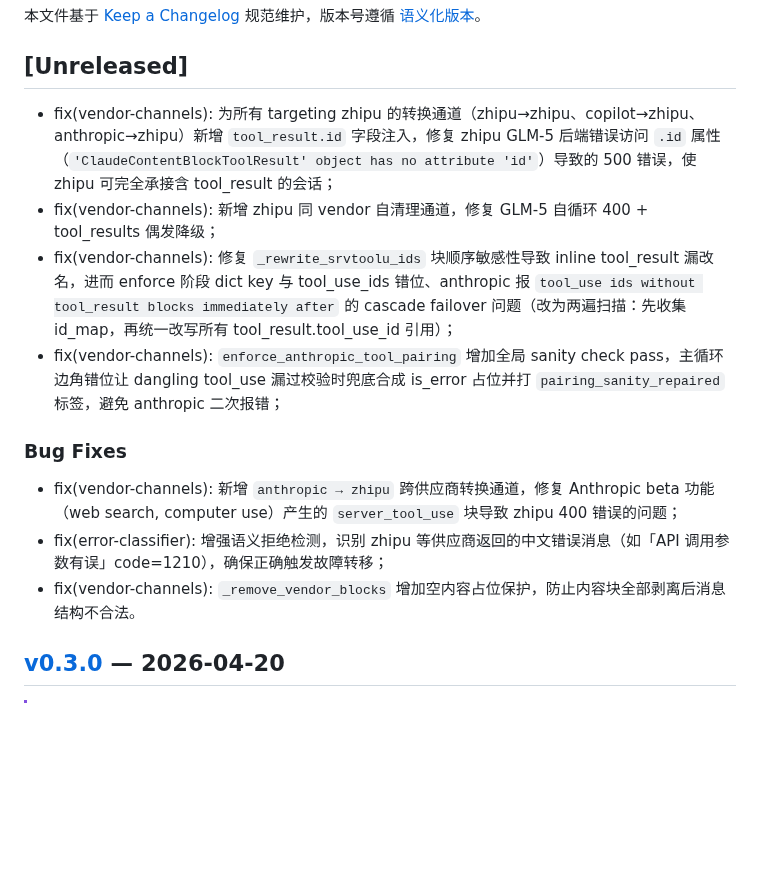
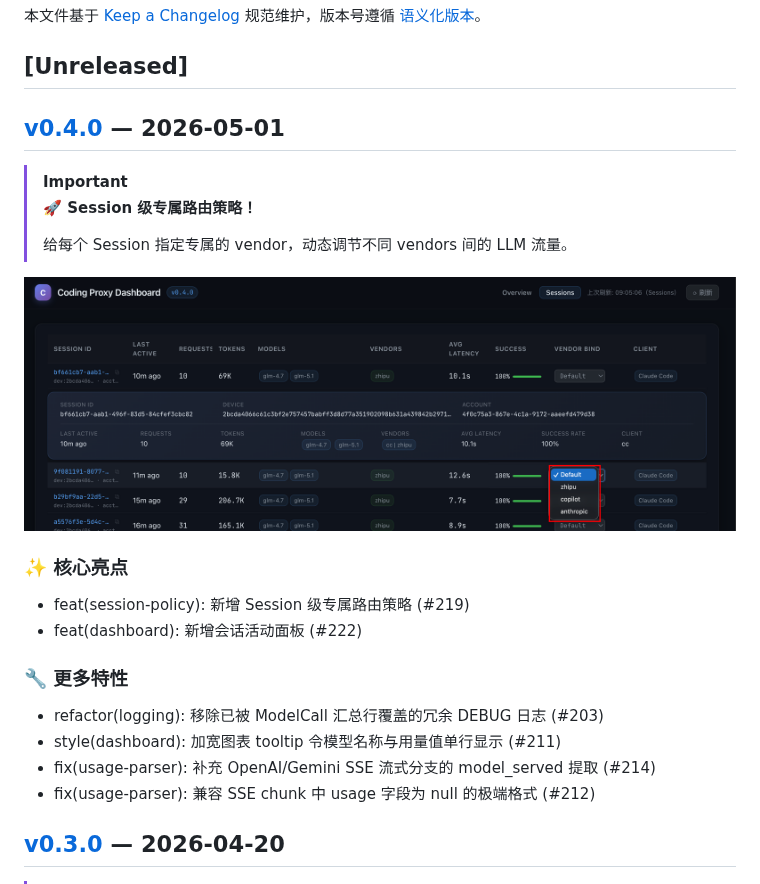
Before and after one commit to ThreeFish-AI/coding-proxy, a Markdown page: CHANGELOG.md, the part around the change. GitHub-like rendering; pictures changed too: assets/session-v0.4.0.png (added); blank space fills up the shorter version.

Commit message:
chore(release): 发布 v0.4.0 版本;
🤖 Generated with [Claude Code](https://github.com/claude), [CodeX](https://openai.com), [Gemini](https://github.com/apps/gemini-code-assist)
Co-Authored-By: Aurelius Huang<threefish.ai@gmail.com>

```diff
--- a/CHANGELOG.md
+++ b/CHANGELOG.md
@@ -4,16 +4,27 @@
 
 ## [Unreleased]
 
-- fix(vendor-channels): 为所有 targeting zhipu 的转换通道（zhipu→zhipu、copilot→zhipu、anthropic→zhipu）新增 `tool_result.id` 字段注入，修复 zhipu GLM-5 后端错误访问 `.id` 属性（`'ClaudeContentBlockToolResult' object has no attribute 'id'`）导致的 500 错误，使 zhipu 可完全承接含 tool_result 的会话；
-- fix(vendor-channels): 新增 zhipu 同 vendor 自清理通道，修复 GLM-5 自循环 400 + tool_results 偶发降级；
-- fix(vendor-channels): 修复 `_rewrite_srvtoolu_ids` 块顺序敏感性导致 inline tool_result 漏改名，进而 enforce 阶段 dict key 与 tool_use_ids 错位、anthropic 报 `tool_use ids without tool_result blocks immediately after` 的 cascade failover 问题（改为两遍扫描：先收集 id_map，再统一改写所有 tool_result.tool_use_id 引用）；
-- fix(vendor-channels): `enforce_anthropic_tool_pairing` 增加全局 sanity check pass，主循环边角错位让 dangling tool_use 漏过校验时兜底合成 is_error 占位并打 `pairing_sanity_repaired` 标签，避免 anthropic 二次报错；
+## [v0.4.0](https://github.com/ThreeFish-AI/coding-proxy/releases/tag/v0.4.0) — 2026-05-01
 
-### Bug Fixes
+> [!IMPORTANT]
+>
+> **🚀 Session 级专属路由策略！**
+>
+> 给每个 Session 指定专属的 vendor，动态调节不同 vendors 间的 LLM 流量。
 
-- fix(vendor-channels): 新增 `anthropic → zhipu` 跨供应商转换通道，修复 Anthropic beta 功能（web search, computer use）产生的 `server_tool_use` 块导致 zhipu 400 错误的问题；
-- fix(error-classifier): 增强语义拒绝检测，识别 zhipu 等供应商返回的中文错误消息（如「API 调用参数有误」code=1210），确保正确触发故障转移；
-- fix(vendor-channels): `_remove_vendor_blocks` 增加空内容占位保护，防止内容块全部剥离后消息结构不合法。
+![session](assets/session-v0.4.0.png)
+
+### ✨ 核心亮点
+
+- feat(session-policy): 新增 Session 级专属路由策略 (#219)
+- feat(dashboard): 新增会话活动面板 (#222)
+
+### 🔧 更多特性
+
+- refactor(logging): 移除已被 ModelCall 汇总行覆盖的冗余 DEBUG 日志 (#203)
+- style(dashboard): 加宽图表 tooltip 令模型名称与用量值单行显示 (#211)
+- fix(usage-parser): 补充 OpenAI/Gemini SSE 流式分支的 model_served 提取 (#214)
+- fix(usage-parser): 兼容 SSE chunk 中 usage 字段为 null 的极端格式 (#212)
 
 ## [v0.3.0](https://github.com/ThreeFish-AI/coding-proxy/releases/tag/v0.3.0) — 2026-04-20
 
```
Also changed, not shown: 2 other files.
